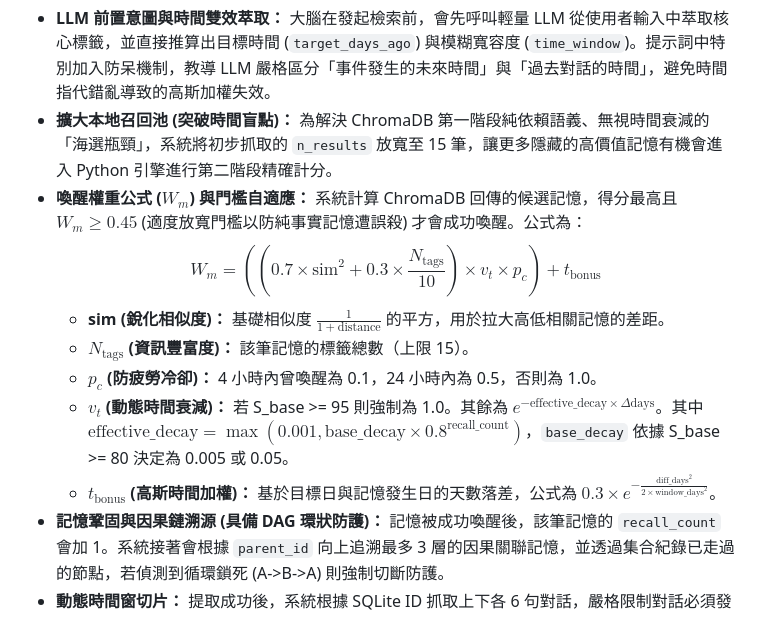
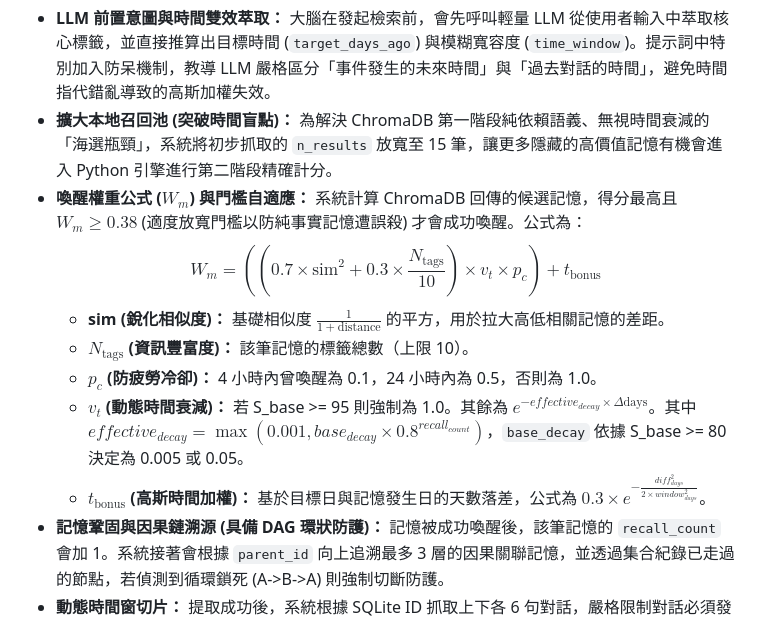
Before and after one commit to Braised-BBQ/Murasame-aipet, a Markdown page: 開發者test文檔/記憶架構.md, the part around the change. Drawn GitHub-style.

Commit message:
Adjust memory awakening weight formula threshold

```diff
--- a/開發者test文檔/記憶架構.md
+++ b/開發者test文檔/記憶架構.md
@@ -24,13 +24,13 @@
 記憶的喚醒依賴前置轉譯與多維度數學權重計算：
 * **LLM 前置意圖與時間雙效萃取：** 大腦在發起檢索前，會先呼叫輕量 LLM 從使用者輸入中萃取核心標籤，並直接推算出目標時間 (`target_days_ago`) 與模糊寬容度 (`time_window`)。提示詞中特別加入防呆機制，教導 LLM 嚴格區分「事件發生的未來時間」與「過去對話的時間」，避免時間指代錯亂導致的高斯加權失效。
 * **擴大本地召回池 (突破時間盲點)：** 為解決 ChromaDB 第一階段純依賴語義、無視時間衰減的「海選瓶頸」，系統將初步抓取的 `n_results` 放寬至 15 筆，讓更多隱藏的高價值記憶有機會進入 Python 引擎進行第二階段精確計分。
-* **喚醒權重公式 ($W_m$) 與門檻自適應：** 系統計算 ChromaDB 回傳的候選記憶，得分最高且 $W_m \ge 0.45$ (適度放寬門檻以防純事實記憶遭誤殺) 才會成功喚醒。公式為：
+* **喚醒權重公式 ($W_m$) 與門檻自適應：** 系統計算 ChromaDB 回傳的候選記憶，得分最高且 $W_m \ge 0.38$ (適度放寬門檻以防純事實記憶遭誤殺) 才會成功喚醒。公式為：
   $$W_m = \left( \left( 0.7 \times \text{sim}^2 + 0.3 \times \frac{N_{\text{tags}}}{10} \right) \times v_t \times p_c \right) + t_{\text{bonus}}$$
   * **sim (銳化相似度)：** 基礎相似度 $\frac{1}{1 + \text{distance}}$ 的平方，用於拉大高低相關記憶的差距。
-  * **$N_{\text{tags}}$ (資訊豐富度)：** 該筆記憶的標籤總數（上限 15）。
+  * **$N_{\text{tags}}$ (資訊豐富度)：** 該筆記憶的標籤總數（上限 10）。
   * **$p_c$ (防疲勞冷卻)：** 4 小時內曾喚醒為 0.1，24 小時內為 0.5，否則為 1.0。
-  * **$v_t$ (動態時間衰減)：** 若 S_base >= 95 則強制為 1.0。其餘為 $e^{-\text{effective\_decay} \times \Delta\text{days}}$。其中 $\text{effective\_decay} = \max(0.001, \text{base\_decay} \times 0.8^{\text{recall\_count}})$，`base_decay` 依據 S_base >= 80 決定為 0.005 或 0.05。
-  * **$t_{\text{bonus}}$ (高斯時間加權)：** 基於目標日與記憶發生日的天數落差，公式為 $0.3 \times e^{-\frac{\text{diff\_days}^2}{2 \times \text{window\_days}^2}}$。
+  * **$v_t$ (動態時間衰減)：** 若 S_base >= 95 則強制為 1.0。其餘為 $e^{-effective_{decay} \times \Delta\text{days}}$。其中 $effective_{decay} = \max(0.001, base_{decay} \times 0.8^{recall_{count}})$，`base_decay` 依據 S_base >= 80 決定為 0.005 或 0.05。
+  * **$t_{\text{bonus}}$ (高斯時間加權)：** 基於目標日與記憶發生日的天數落差，公式為 $0.3 \times e^{-\frac{diff_{days}^2}{2 \times window_{days}^2}}$。
 * **記憶鞏固與因果鏈溯源 (具備 DAG 環狀防護)：** 記憶被成功喚醒後，該筆記憶的 `recall_count` 會加 1。系統接著會根據 `parent_id` 向上追溯最多 3 層的因果關聯記憶，並透過集合紀錄已走過的節點，若偵測到循環鎖死 (A->B->A) 則強制切斷防護。
 * **動態時間窗切片：** 提取成功後，系統根據 SQLite ID 抓取上下各 6 句對話，嚴格限制對話必須發生在目標時間點的「前後 15 分鐘以內」。若時間戳找不到，退回抓取上下 2 句。
 
```
